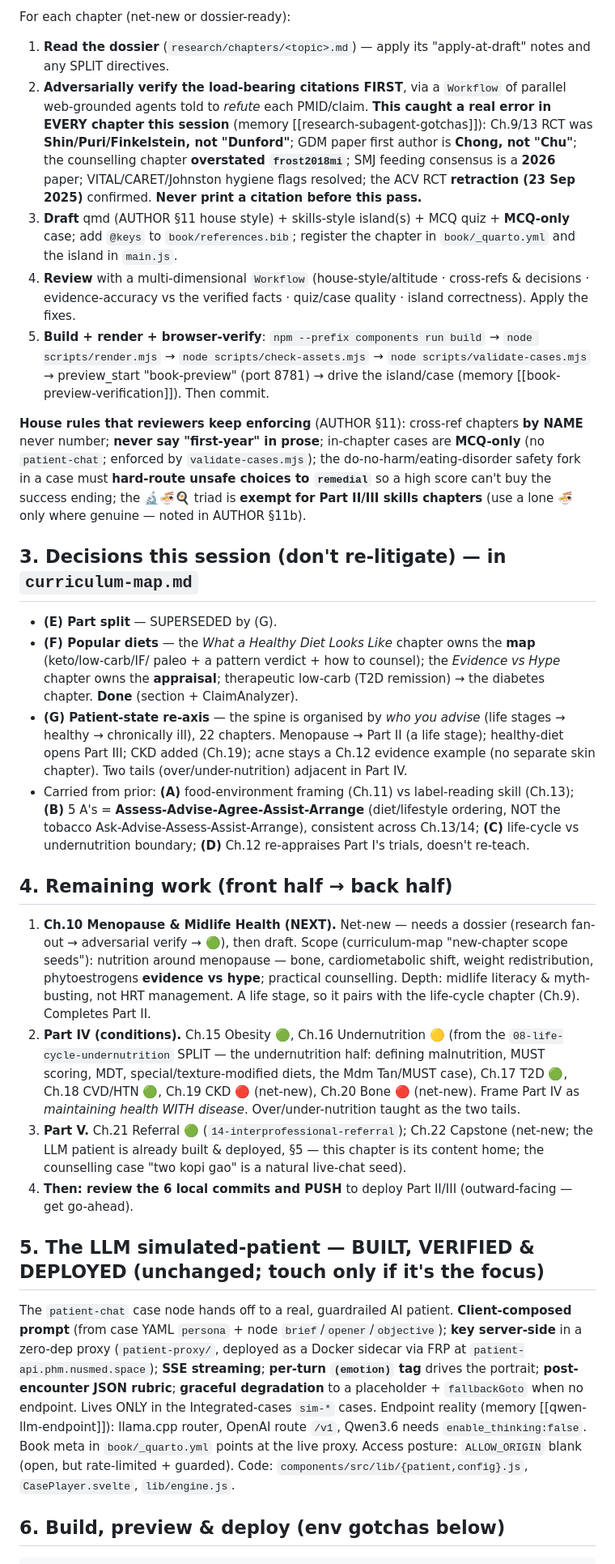
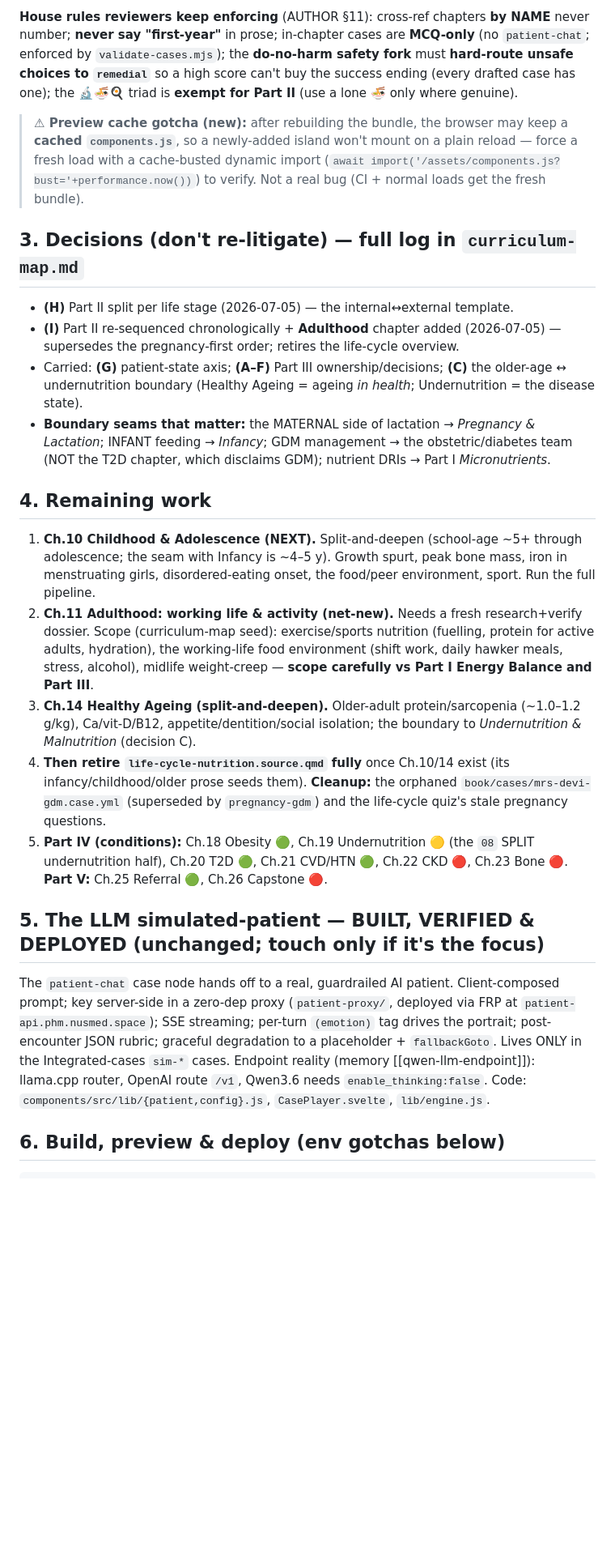
Before and after one commit to nusmedicine/nutrition, a Markdown page: HANDOVER.md, the part around one of its changes. Shown at 81% size. Rendered like a GitHub page; blank space fills up the shorter version.

Commit message:
Handover: Part II re-organised (H+I); Infancy/Pregnancy/Menopause drafted; pushing to deploy
Co-Authored-By: Claude Opus 4.8 <noreply@anthropic.com>

```diff
--- a/HANDOVER.md
+++ b/HANDOVER.md
@@ -71,67 +75,50 @@ The old single Part II ("Advising people in a state of health") was **re-organis
 
-For each chapter (net-new or dossier-ready):
-1. **Read the dossier** (`research/chapters/<topic>.md`) — apply its "apply-at-draft" notes and any SPLIT directives.
-2. **Adversarially verify the load-bearing citations FIRST**, via a `Workflow` of parallel web-grounded
-   agents told to *refute* each PMID/claim. **This caught a real error in EVERY chapter this session**
-   (memory [[research-subagent-gotchas]]): Ch.9/13 RCT was **Shin/Puri/Finkelstein, not "Dunford"**;
-   GDM paper first author is **Chong, not "Chu"**; the counselling chapter **overstated `frost2018mi`**;
-   SMJ feeding consensus is a **2026** paper; VITAL/CARET/Johnston hygiene flags resolved; the ACV RCT
-   **retraction (23 Sep 2025)** confirmed. **Never print a citation before this pass.**
-3. **Draft** qmd (AUTHOR §11 house style) + skills-style island(s) + MCQ quiz + **MCQ-only** case; add
-   `@keys` to `book/references.bib`; register the chapter in `book/_quarto.yml` and the island in `main.js`.
-4. **Review** with a multi-dimensional `Workflow` (house-style/altitude · cross-refs & decisions ·
-   evidence-accuracy vs the verified facts · quiz/case quality · island correctness). Apply the fixes.
-5. **Build + render + browser-verify**: `npm --prefix components run build` → `node scripts/render.mjs`
-   → `node scripts/check-assets.mjs` → `node scripts/validate-cases.mjs` → preview_start "book-preview"
-   (port 8781) → drive the island/case (memory [[book-preview-verification]]). Then commit.
+**House rules reviewers keep enforcing** (AUTHOR §11): cross-ref chapters **by NAME** never number; **never
+say "first-year"** in prose; in-chapter cases are **MCQ-only** (no `patient-chat`; enforced by
+`validate-cases.mjs`); the **do-no-harm safety fork** must **hard-route unsafe choices to `remedial`** so a
+high score can't buy the success ending (every drafted case has one); the 🔬🍜🍳 triad is **exempt for Part
+II** (use a lone 🍜 only where genuine).
 
-**House rules that reviewers keep enforcing** (AUTHOR §11): cross-ref chapters **by NAME** never number;
-**never say "first-year" in prose**; in-chapter cases are **MCQ-only** (no `patient-chat`; enforced by
-`validate-cases.mjs`); the do-no-harm/eating-disorder safety fork in a case must **hard-route unsafe
-choices to `remedial`** so a high score can't buy the success ending; the 🔬🍜🍳 triad is **exempt for
-Part II/III skills chapters** (use a lone 🍜 only where genuine — noted in AUTHOR §11b).
+> **⚠ Preview cache gotcha (new):** after rebuilding the bundle, the browser may keep a **cached
+> `components.js`**, so a newly-added island won't mount on a plain reload — force a fresh load with a
+> cache-busted dynamic import (`await import('/assets/components.js?bust='+performance.now())`) to verify.
+> Not a real bug (CI + normal loads get the fresh bundle).
 
-## 3. Decisions this session (don't re-litigate) — in `curriculum-map.md`
+## 3. Decisions (don't re-litigate) — full log in `curriculum-map.md`
 
-- **(E) Part split** — SUPERSEDED by (G).
-- **(F) Popular diets** — the *What a Healthy Diet Looks Like* chapter owns the **map** (keto/low-carb/IF/
-  paleo + a pattern verdict + how to counsel); the *Evidence vs Hype* chapter owns the **appraisal**;
-  therapeutic low-carb (T2D remission) → the diabetes chapter. **Done** (section + ClaimAnalyzer).
-- **(G) Patient-state re-axis** — the spine is organised by *who you advise* (life stages → healthy →
-  chronically ill), 22 chapters. Menopause → Part II (a life stage); healthy-diet opens Part III; CKD
-  added (Ch.19); acne stays a Ch.12 evidence example (no separate skin chapter). Two tails
-  (over/under-nutrition) adjacent in Part IV.
-- Carried from prior: **(A)** food-environment framing (Ch.11) vs label-reading skill (Ch.13);
-  **(B)** 5 A's = **Assess-Advise-Agree-Assist-Arrange** (diet/lifestyle ordering, NOT the tobacco
-  Ask-Advise-Assess-Assist-Arrange), consistent across Ch.13/14; **(C)** life-cycle vs undernutrition
-  boundary; **(D)** Ch.12 re-appraises Part I's trials, doesn't re-teach.
+- **(H)** Part II split per life stage (2026-07-05) — the internal↔external template.
+- **(I)** Part II re-sequenced chronologically + **Adulthood** chapter added (2026-07-05) — supersedes the
+  pregnancy-first order; retires the life-cycle overview.
+- Carried: **(G)** patient-state axis; **(A–F)** Part III ownership/decisions; **(C)** the older-age ↔
+  undernutrition boundary (Healthy Ageing = ageing *in health*; Undernutrition = the disease state).
+- **Boundary seams that matter:** the MATERNAL side of lactation → *Pregnancy & Lactation*; INFANT feeding →
+  *Infancy*; GDM management → the obstetric/diabetes team (NOT the T2D chapter, which disclaims GDM); nutrient
+  DRIs → Part I *Micronutrients*.
 
-## 4. Remaining work (front half → back half)
+## 4. Remaining work
 
-1. **Ch.10 Menopause & Midlife Health (NEXT).** Net-new — needs a dossier (research fan-out → adversarial
-   verify → 🟢), then draft. Scope (curriculum-map "new-chapter scope seeds"): nutrition around menopause
-   — bone, cardiometabolic shift, weight redistribution, phytoestrogens **evidence vs hype**; practical
-   counselling. Depth: midlife literacy & myth-busting, not HRT management. A life stage, so it pairs with
-   the life-cycle chapter (Ch.9). Completes Part II.
-2. **Part IV (conditions).** Ch.15 Obesity 🟢, Ch.16 Undernutrition 🟡 (from the `08-life-cycle-undernutrition`
-   SPLIT — the undernutrition half: defining malnutrition, MUST scoring, MDT, special/texture-modified
-   diets, the Mdm Tan/MUST case), Ch.17 T2D 🟢, Ch.18 CVD/HTN 🟢, Ch.19 CKD 🔴 (net-new), Ch.20 Bone 🔴
-   (net-new). Frame Part IV as *maintaining health WITH disease*. Over/under-nutrition taught as the two tails.
-3. **Part V.** Ch.21 Referral 🟢 (`14-interprofessional-referral`); Ch.22 Capstone (net-new; the LLM
-   patient is already built & deployed, §5 — this chapter is its content home; the counselling case
-   "two kopi gao" is a natural live-chat seed).
-4. **Then: review the 6 local commits and PUSH** to deploy Part II/III (outward-facing — get go-ahead).
+1. **Ch.10 Childhood & Adolescence (NEXT).** Split-and-deepen (school-age ~5+ through adolescence; the seam
+   with Infancy is ~4–5 y). Growth spurt, peak bone mass, iron in menstruating girls, disordered-eating onset,
+   the food/peer environment, sport. Run the full pipeline.
+2. **Ch.11 Adulthood: working life & activity (net-new).** Needs a fresh research+verify dossier. Scope
+   (curriculum-map seed): exercise/sports nutrition (fuelling, protein for active adults, hydration), the
+   working-life food environment (shift work, daily hawker meals, stress, alcohol), midlife weight-creep —
+   **scope carefully vs Part I Energy Balance and Part III**.
+3. **Ch.14 Healthy Ageing (split-and-deepen).** Older-adult protein/sarcopenia (~1.0–1.2 g/kg), Ca/vit-D/B12,
+   appetite/dentition/social isolation; the boundary to *Undernutrition & Malnutrition* (decision C).
+4. **Then retire `life-cycle-nutrition.source.qmd` fully** once Ch.10/14 exist (its infancy/childhood/older
+   prose seeds them). **Cleanup:** the orphaned `book/cases/mrs-devi-gdm.case.yml` (superseded by
+   `pregnancy-gdm`) and the life-cycle quiz's stale pregnancy questions.
+5. **Part IV (conditions):** Ch.18 Obesity 🟢, Ch.19 Undernutrition 🟡 (the `08` SPLIT undernutrition half),
+   Ch.20 T2D 🟢, Ch.21 CVD/HTN 🟢, Ch.22 CKD 🔴, Ch.23 Bone 🔴. **Part V:** Ch.25 Referral 🟢, Ch.26 Capstone 🔴.
 
 ## 5. The LLM simulated-patient — BUILT, VERIFIED & DEPLOYED (unchanged; touch only if it's the focus)
 
-The `patient-chat` case node hands off to a real, guardrailed AI patient. **Client-composed prompt**
-(from case YAML `persona` + node `brief`/`opener`/`objective`); **key server-side** in a zero-dep proxy
-(`patient-proxy/`, deployed as a Docker sidecar via FRP at `patient-api.phm.nusmed.space`); **SSE
-streaming**; **per-turn `(emotion)` tag** drives the portrait; **post-encounter JSON rubric**; **graceful
-degradation** to a placeholder + `fallbackGoto` when no endpoint. Lives ONLY in the Integrated-cases
-`sim-*` cases. Endpoint reality (memory [[qwen-llm-endpoint]]): llama.cpp router, OpenAI route `/v1`,
-Qwen3.6 needs `enable_thinking:false`. Book meta in `book/_quarto.yml` points at the live proxy.
-Access posture: `ALLOW_ORIGIN` blank (open, but rate-limited + guarded). Code:
+The `patient-chat` case node hands off to a real, guardrailed AI patient. Client-composed prompt; key
+server-side in a zero-dep proxy (`patient-proxy/`, deployed via FRP at `patient-api.phm.nusmed.space`); SSE
+streaming; per-turn `(emotion)` tag drives the portrait; post-encounter JSON rubric; graceful degradation to a
+placeholder + `fallbackGoto`. Lives ONLY in the Integrated-cases `sim-*` cases. Endpoint reality (memory
+[[qwen-llm-endpoint]]): llama.cpp router, OpenAI route `/v1`, Qwen3.6 needs `enable_thinking:false`. Code:
 `components/src/lib/{patient,config}.js`, `CasePlayer.svelte`, `lib/engine.js`.
 
 ## 6. Build, preview & deploy (env gotchas below)
```
Also changed, not shown: other parts of HANDOVER.md (+93 -97 lines).
